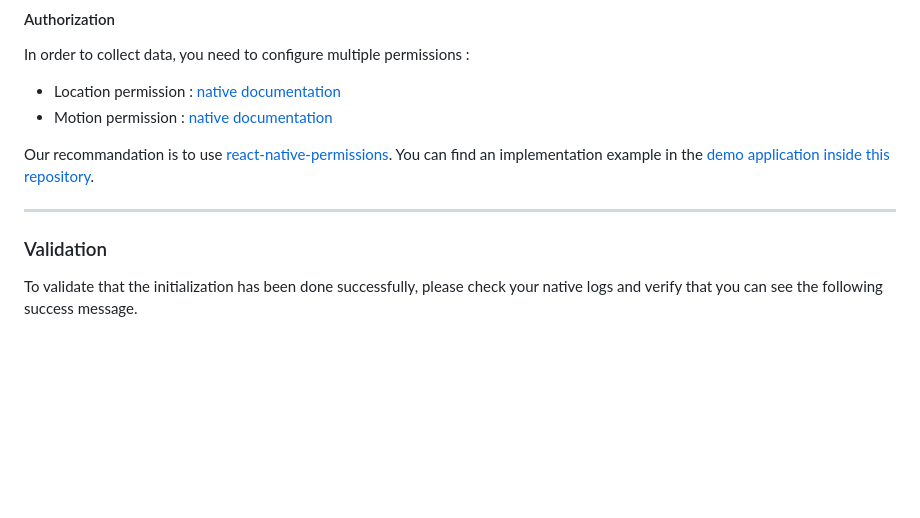
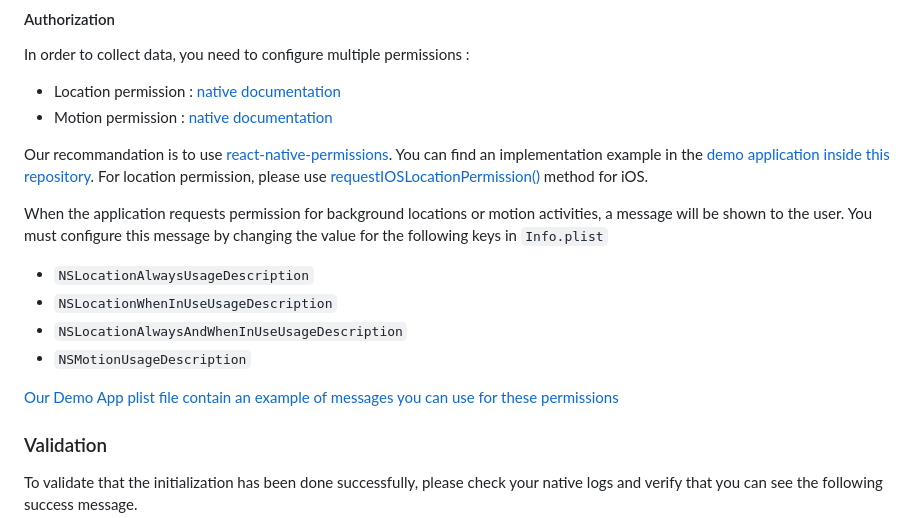
Before and after one commit to DriveQuantPublic/react-native-drivekit, a Markdown page: packages/trip-analysis/README.md, the part around the change. GitHub-like rendering; blank space fills up the shorter version.

Commit message:
docs: update documentation about iOS permissions messages

```diff
--- a/packages/trip-analysis/README.md
+++ b/packages/trip-analysis/README.md
@@ -109,8 +109,16 @@ In order to collect data, you need to configure multiple permissions :
 - Motion permission : [native documentation](https://docs.drivequant.com/trip-analysis/ios/get-started#motion-and-fitness-permission)
 
 Our recommandation is to use [react-native-permissions](https://github.com/zoontek/react-native-permissions). You can find an implementation example in the [demo application inside this repository](../demo/App.tsx).
+For location permission, please use [requestIOSLocationPermission()](https://github.com/DriveQuantPublic/react-native-drivekit/blob/main/packages/core/README.md#requestIOSLocationPermission) method for iOS.
 
----
+When the application requests permission for background locations or motion activities, a message will be shown to the user. You must configure this message by changing the value for the following keys in `Info.plist`
+
+- `NSLocationAlwaysUsageDescription`
+- `NSLocationWhenInUseUsageDescription`
+- `NSLocationAlwaysAndWhenInUseUsageDescription`
+- `NSMotionUsageDescription`
+
+[Our Demo App plist file contain an example of messages you can use for these permissions](https://github.com/DriveQuantPublic/react-native-drivekit/blob/main/packages/demo/ios/DriveKitRNDemoApp/Info.plist#L42)
 
 ### Validation
 
```
